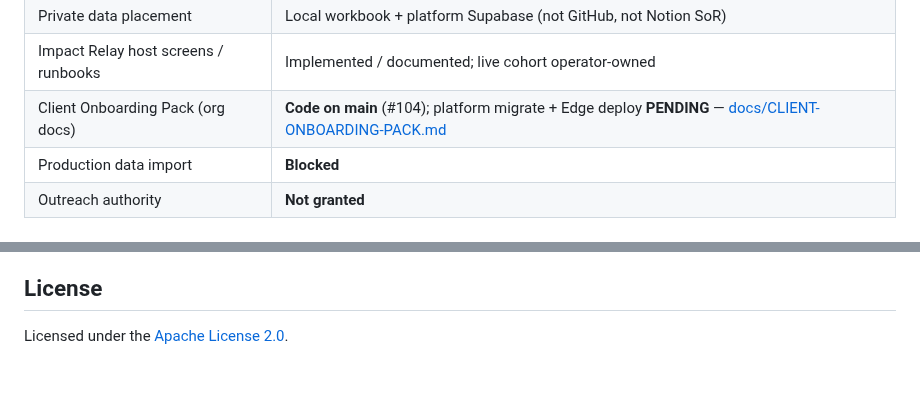
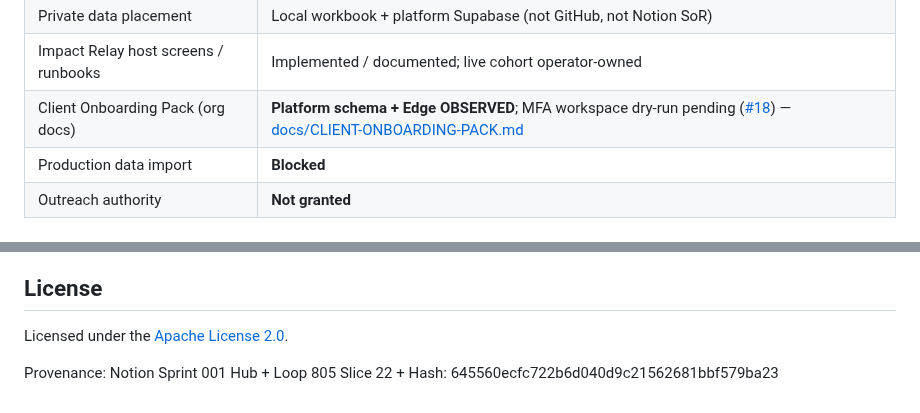
Before and after one commit to Autonomous-Giving-Incorporated/Portfolio-Signals, a Markdown page: README.md, 2 parts joined by grey strips. Drawn GitHub-style; blank space fills up the shorter version.

Commit message:
[LOOP-805-SLICE-22] [PROJECTION] Reconcile root migration docs

```diff
--- a/README.md
+++ b/README.md
@@ -66,7 +66,7 @@ Portfolio Signals’s suite role is **observe/credit** (gift summaries → pot b
 | Legacy HD staging Supabase | `ecxkhihlbrcwpavfoaoq` — **frozen** for new tenancy |
 | Private data placement | Local workbook + platform Supabase (not GitHub, not Notion SoR) |
 | Impact Relay host screens / runbooks | Implemented / documented; live cohort operator-owned |
-| Client Onboarding Pack (org docs) | **Code on main** (#104); platform migrate + Edge deploy **PENDING** — [docs/CLIENT-ONBOARDING-PACK.md](docs/CLIENT-ONBOARDING-PACK.md) |
+| Client Onboarding Pack (org docs) | **Platform schema + Edge OBSERVED**; MFA workspace dry-run pending ([#18](https://github.com/Autonomous-Giving-Incorporated/Portfolio-Signals/issues/18)) — [docs/CLIENT-ONBOARDING-PACK.md](docs/CLIENT-ONBOARDING-PACK.md) |
 | Production data import | **Blocked** |
 | Outreach authority | **Not granted** |
 
@@ -270,3 +270,5 @@ Supported toolchain pins and upgrade requirements are documented in [docs/RUNTIM
 ## License
 
 Licensed under the [Apache License 2.0](LICENSE).
+
+Provenance: Notion Sprint 001 Hub + Loop 805 Slice 22 + Hash: 645560ecfc722b6d040d9c21562681bbf579ba23
```
Also changed, not shown: other parts of README.md (+2 -2 lines), ROADMAP.md (+8 -5 lines).
